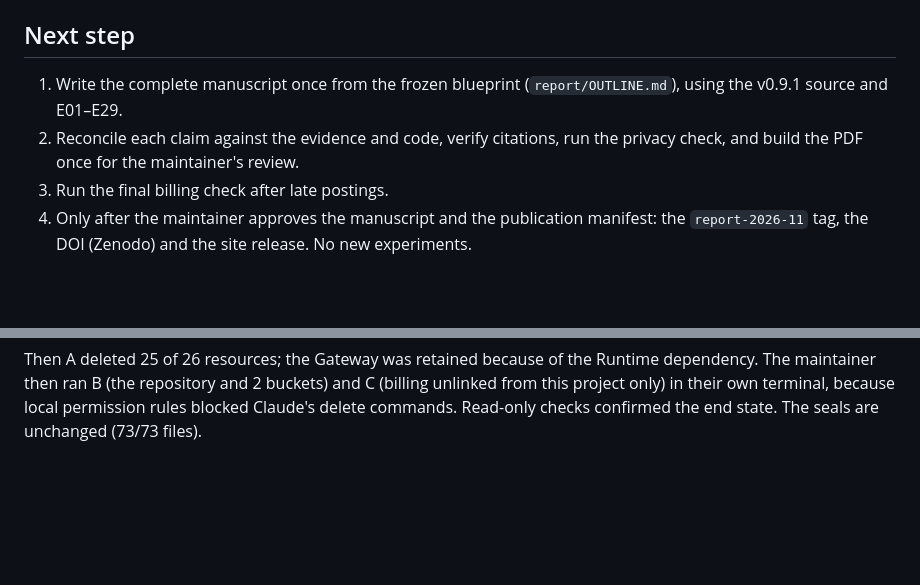
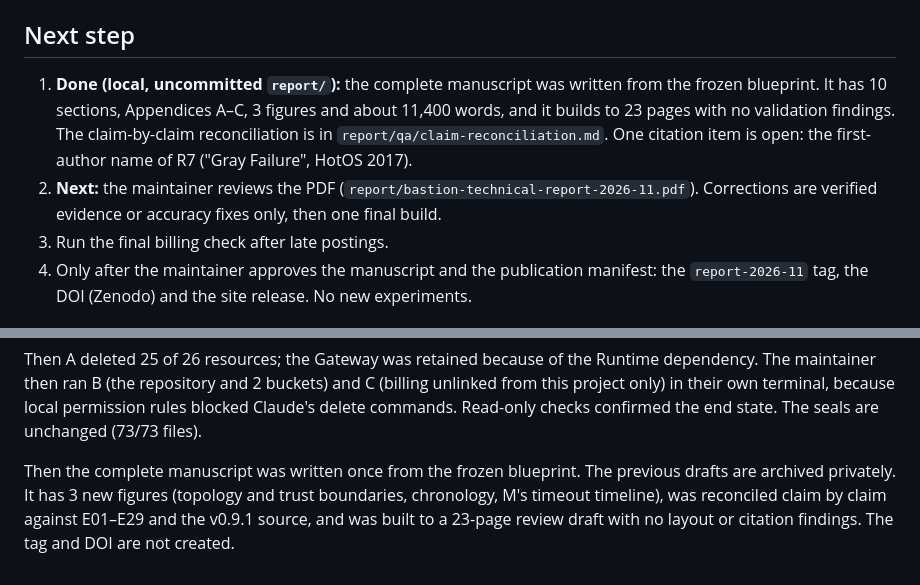
Before and after one commit to iarjunganesh/bastion, a Markdown page: HANDOFF.md, 2 parts joined by grey strips. Drawn GitHub-style; blank space fills up the shorter version.

Commit message:
Record the manuscript review draft in the handoff and report plan

```diff
--- a/HANDOFF.md
+++ b/HANDOFF.md
@@ -39,10 +39,13 @@ Read [AGENTS.md](AGENTS.md), this file, the [report plan](docs/research/report-p
 
 ## Next step
 
-1. Write the complete manuscript once from the frozen blueprint (`report/OUTLINE.md`), using
-   the v0.9.1 source and E01–E29.
-2. Reconcile each claim against the evidence and code, verify citations, run the privacy check,
-   and build the PDF once for the maintainer's review.
+1. **Done (local, uncommitted `report/`):** the complete manuscript was written from the frozen
+   blueprint. It has 10 sections, Appendices A–C, 3 figures and about 11,400 words, and it builds
+   to 23 pages with no validation findings. The claim-by-claim reconciliation is in
+   `report/qa/claim-reconciliation.md`. One citation item is open: the first-author name of R7
+   ("Gray Failure", HotOS 2017).
+2. **Next:** the maintainer reviews the PDF (`report/bastion-technical-report-2026-11.pdf`).
+   Corrections are verified evidence or accuracy fixes only, then one final build.
 3. Run the final billing check after late postings.
 4. Only after the maintainer approves the manuscript and the publication manifest: the
    `report-2026-11` tag, the DOI (Zenodo) and the site release. No new experiments.
@@ -157,3 +160,8 @@ Then A deleted 25 of 26 resources; the Gateway was retained because of the Runti
 The maintainer then ran B (the repository and 2 buckets) and C (billing unlinked from this project
 only) in their own terminal, because local permission rules blocked Claude's delete commands.
 Read-only checks confirmed the end state. The seals are unchanged (73/73 files).
+
+Then the complete manuscript was written once from the frozen blueprint. The previous drafts are
+archived privately. It has 3 new figures (topology and trust boundaries, chronology, M's timeout
+timeline), was reconciled claim by claim against E01–E29 and the v0.9.1 source, and was built to
+a 23-page review draft with no layout or citation findings. The tag and DOI are not created.
```
Also changed, not shown: docs/research/report-plan.md (+3 -3 lines).
